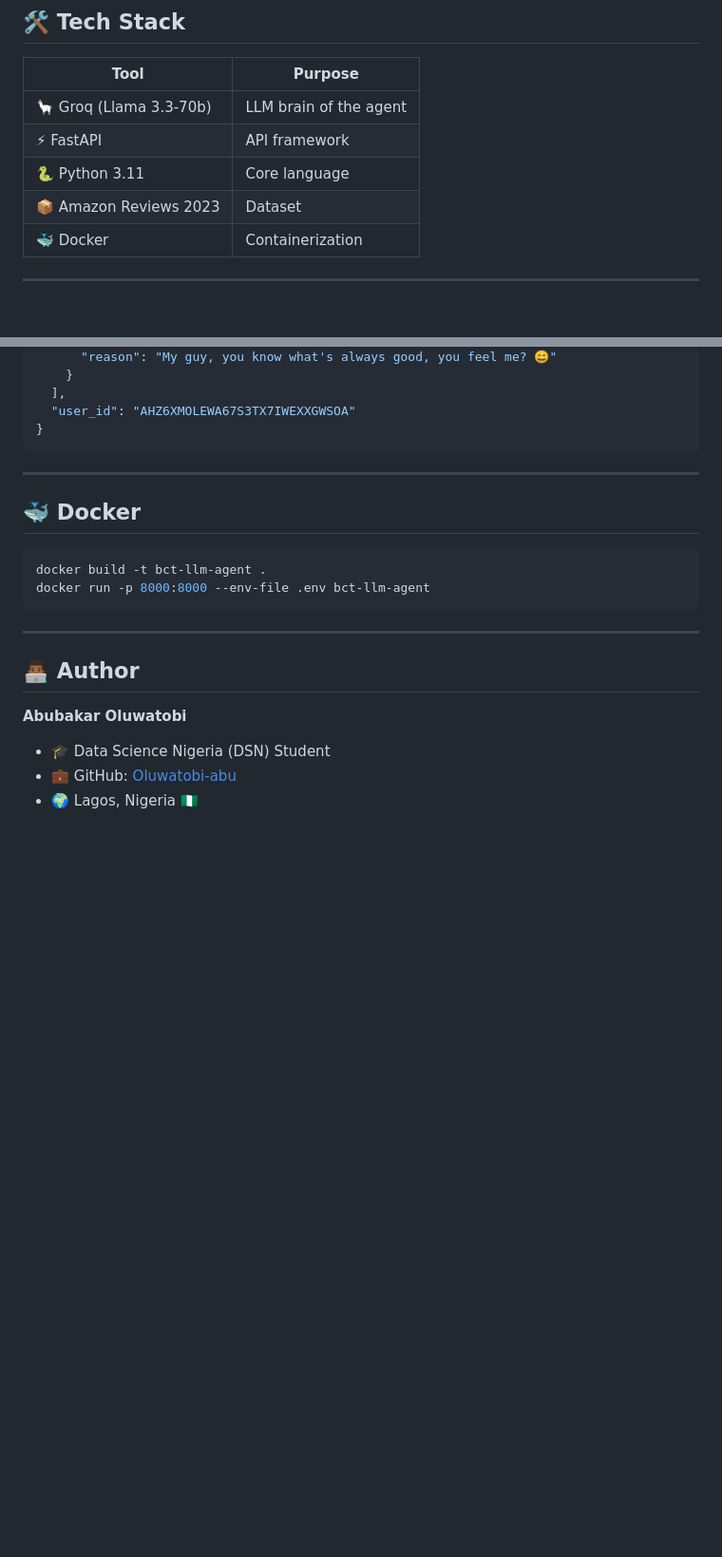
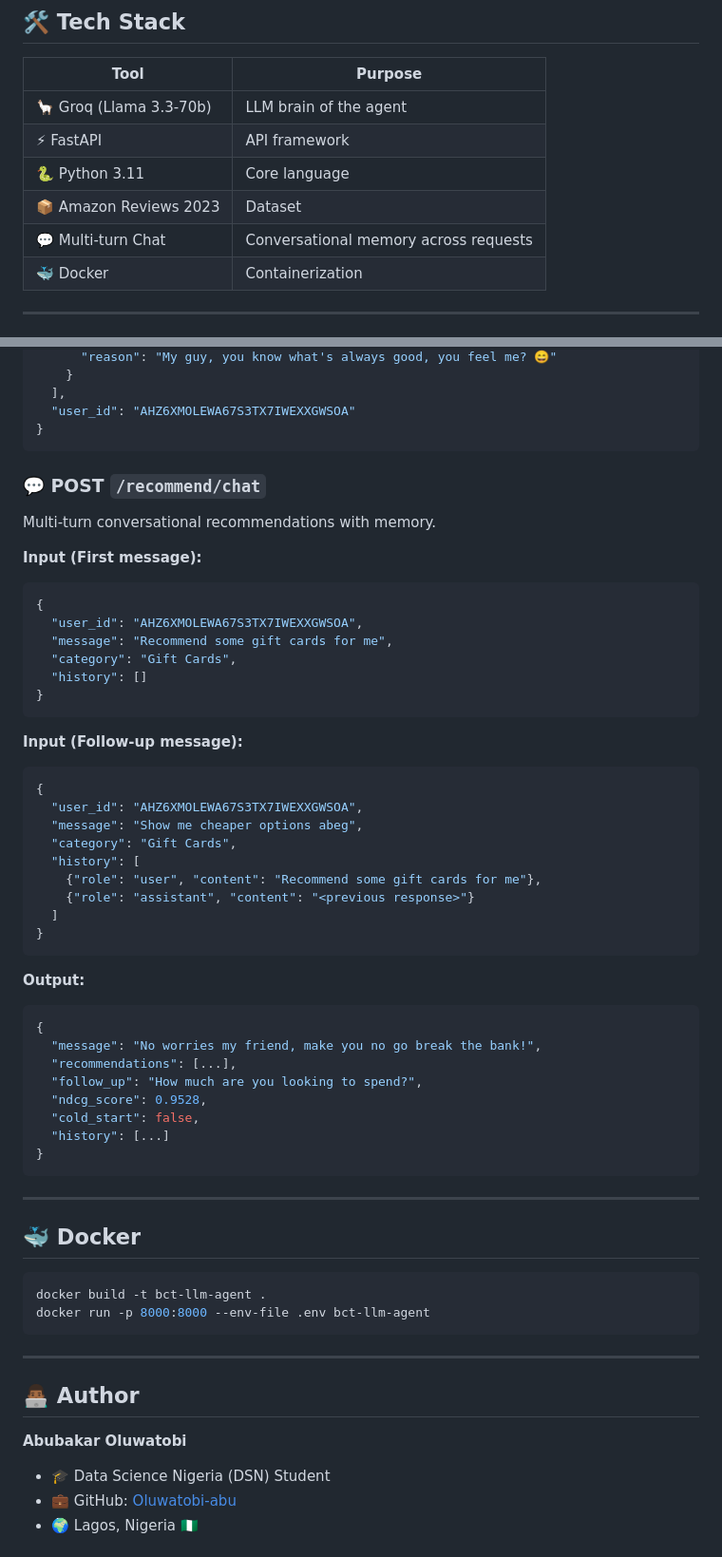
Before and after one commit to Oluwatobi-abu/bct-llm-agent, a Markdown page: README.md, 2 parts joined by grey strips. Shown at 95% size. GitHub-like rendering; blank space fills up the shorter version.

Commit message:
docs: update README with multi-turn chat endpoint and improved Task B

````diff
--- a/README.md
+++ b/README.md
@@ -37,6 +37,7 @@ reasoning like a smart Nigerian friend who knows their taste. 😄
 | ⚡ FastAPI | API framework |
 | 🐍 Python 3.11 | Core language |
 | 📦 Amazon Reviews 2023 | Dataset |
+| 💬 Multi-turn Chat | Conversational memory across requests |
 | 🐳 Docker | Containerization |
 
 ---
@@ -125,6 +126,43 @@ Recommends 3 products based on user history.
   "user_id": "AHZ6XMOLEWA67S3TX7IWEXXGWSOA"
 }
 ```
+### 💬 POST `/recommend/chat`
+Multi-turn conversational recommendations with memory.
+
+**Input (First message):**
+```json
+{
+  "user_id": "AHZ6XMOLEWA67S3TX7IWEXXGWSOA",
+  "message": "Recommend some gift cards for me",
+  "category": "Gift Cards",
+  "history": []
+}
+```
+
+**Input (Follow-up message):**
+```json
+{
+  "user_id": "AHZ6XMOLEWA67S3TX7IWEXXGWSOA",
+  "message": "Show me cheaper options abeg",
+  "category": "Gift Cards",
+  "history": [
+    {"role": "user", "content": "Recommend some gift cards for me"},
+    {"role": "assistant", "content": "<previous response>"}
+  ]
+}
+```
+
+**Output:**
+```json
+{
+  "message": "No worries my friend, make you no go break the bank!",
+  "recommendations": [...],
+  "follow_up": "How much are you looking to spend?",
+  "ndcg_score": 0.9528,
+  "cold_start": false,
+  "history": [...]
+}
+```
 
 ---
 
````
